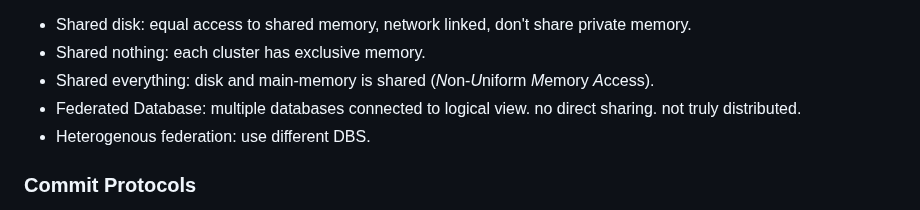
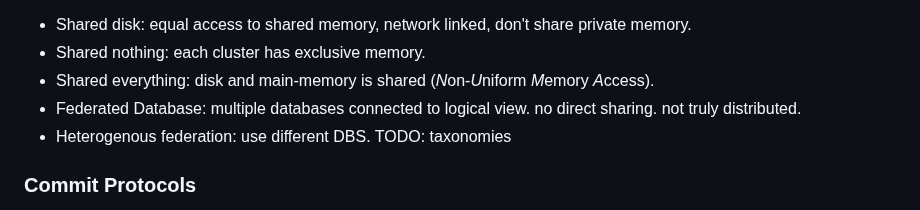
Before and after one commit to Leo-Lem/summer25, a Markdown page: DIS/summary.md, the part around the change. Rendered like a GitHub page.

Commit message:
updates notes.

```diff
--- a/DIS/summary.md
+++ b/DIS/summary.md
@@ -97,7 +97,7 @@ $\hookrightarrow$ **recovery**: redo only, reissue lost modifications.
 - Shared nothing: each cluster has exclusive memory.
 - Shared everything: disk and main-memory is shared (*N*on-*U*niform *M*emory *A*ccess).
 - Federated Database: multiple databases connected to logical view. no direct sharing. not truly distributed.
-- Heterogenous federation: use different DBS.
+- Heterogenous federation: use different DBS. TODO: taxonomies
 ### Commit Protocols
 *robustness (non-blocking, abort late) v. efficiency (few messages, log entries).*
 **2-Phase-Commit**: prepare (coordinator sends prepare message, nodes vote), commit (coordinator sends commit or abort and nodes execute). robust-efficient compromise.
```
